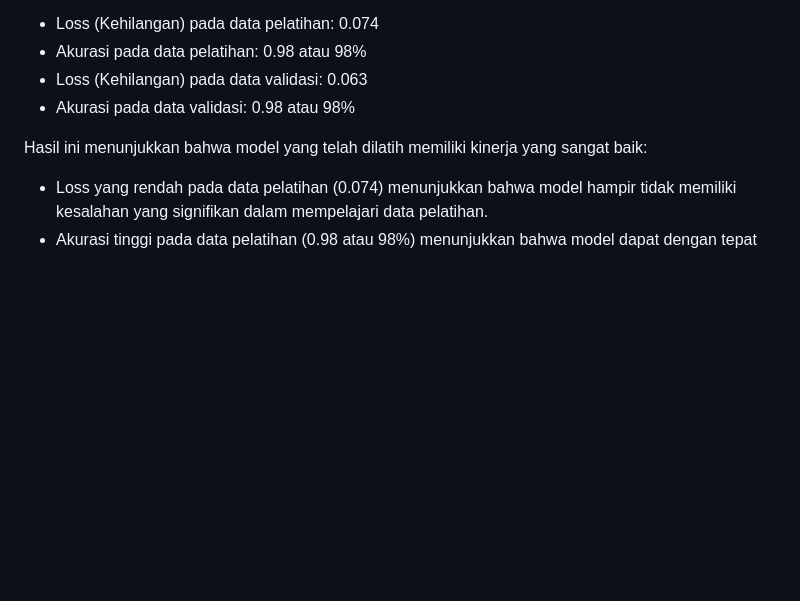
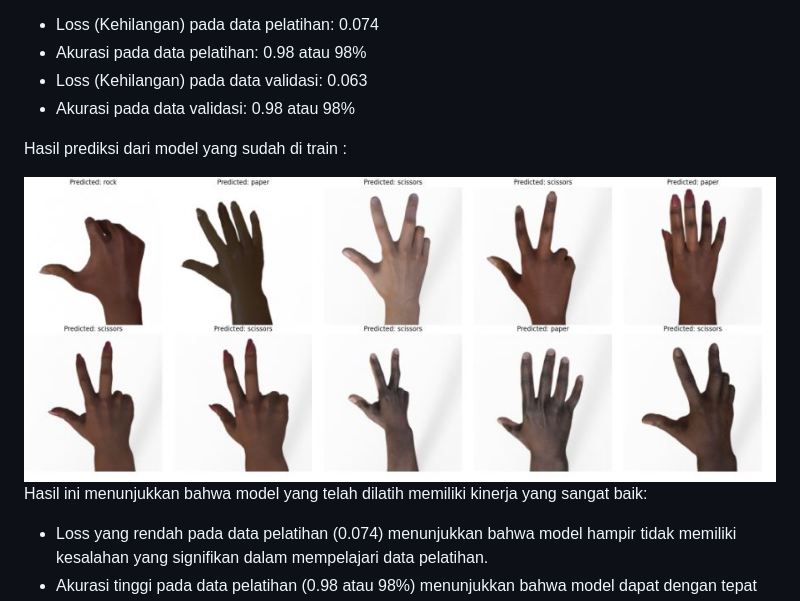
Before and after one commit to fauzanadrivano/RPS-Prediction, a Markdown page: README.md, the part around the change. Rendered like a GitHub page; blank space fills up the shorter version.

```diff
--- a/README.md
+++ b/README.md
@@ -63,6 +63,10 @@ Ringkasan hasil training yang dihasilkan adalah sebagai berikut:
 * Loss (Kehilangan) pada data validasi: 0.063
 * Akurasi pada data validasi: 0.98 atau 98%
 
+Hasil prediksi dari model yang sudah di train :
+
+<img src="gambar/Capture6.JPG"/>
+
 Hasil ini menunjukkan bahwa model yang telah dilatih memiliki kinerja yang sangat baik:
 * Loss yang rendah pada data pelatihan (0.074) menunjukkan bahwa model hampir tidak memiliki kesalahan yang signifikan dalam mempelajari data pelatihan.
 * Akurasi tinggi pada data pelatihan (0.98 atau 98%) menunjukkan bahwa model dapat dengan tepat mengklasifikasikan sebagian besar sampel pada data pelatihan.
```
